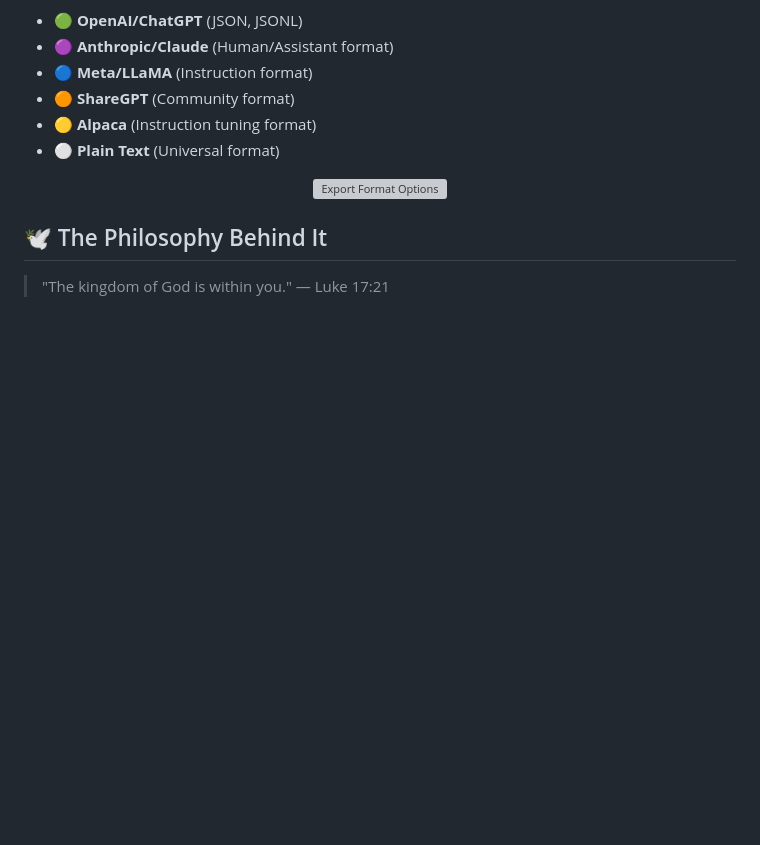
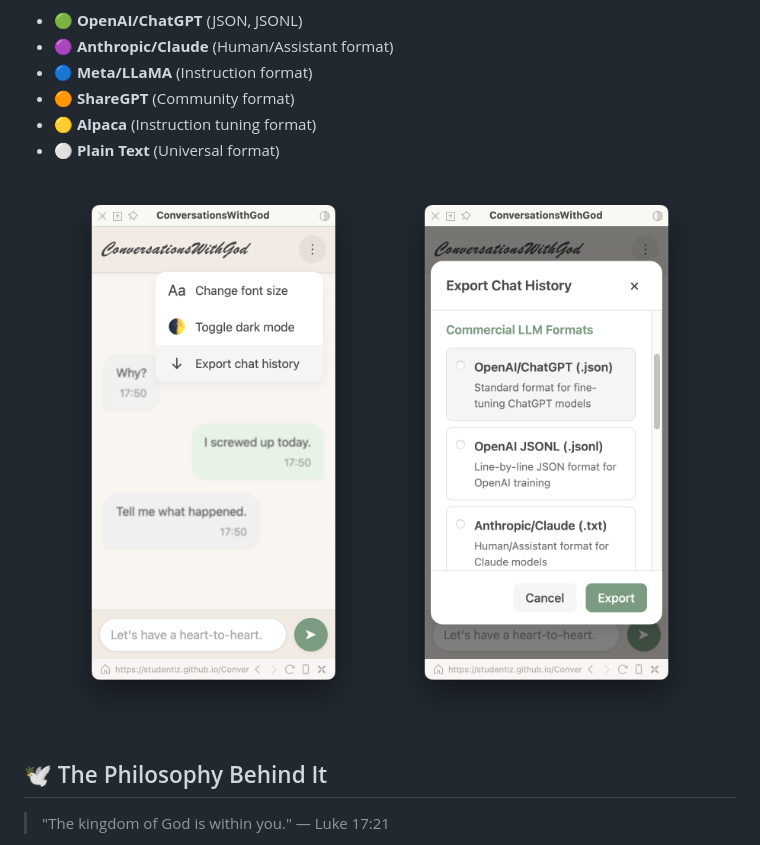
Before and after one commit to studentiz/ConversationsWithGod, a Markdown page: README.md, the part around the change. Rendered like a GitHub page; blank space fills up the shorter version; grey boxes are pictures that could not be loaded.

```diff
--- a/README.md
+++ b/README.md
@@ -67,7 +67,8 @@ Your self-conversations can be valuable training data for personalizing AI model
 - **⚪ Plain Text** (Universal format)
 
 <p align="center">
-  <img src="img/export-formats.png" alt="Export Format Options" width="480">
+  <img src="img/export-formats1.png" alt="Export Format Options" width="480">
+  <img src="img/export-formats2.png" alt="Export Format Options" width="480">
 </p>
 
 ## 🕊️ The Philosophy Behind It
```
